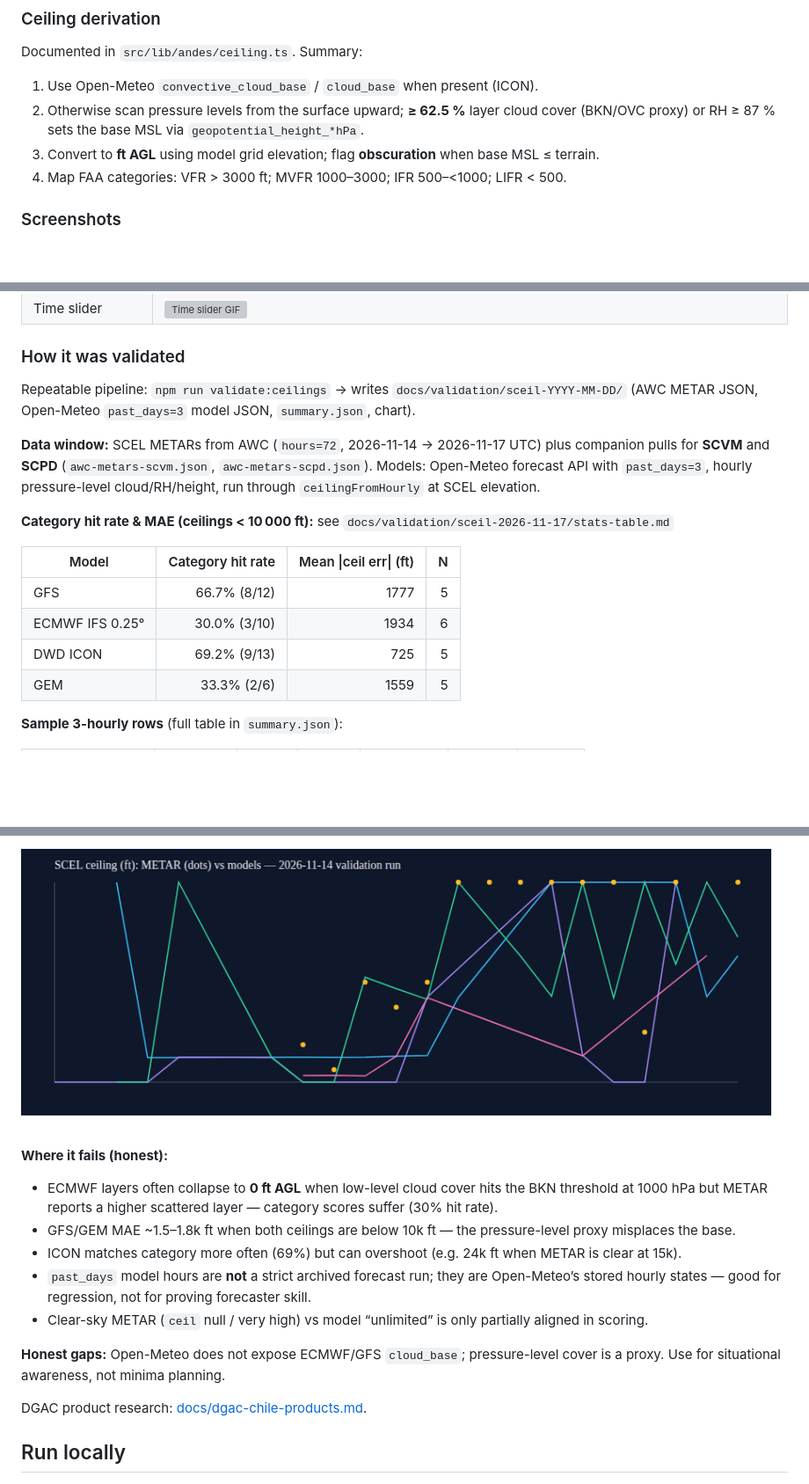
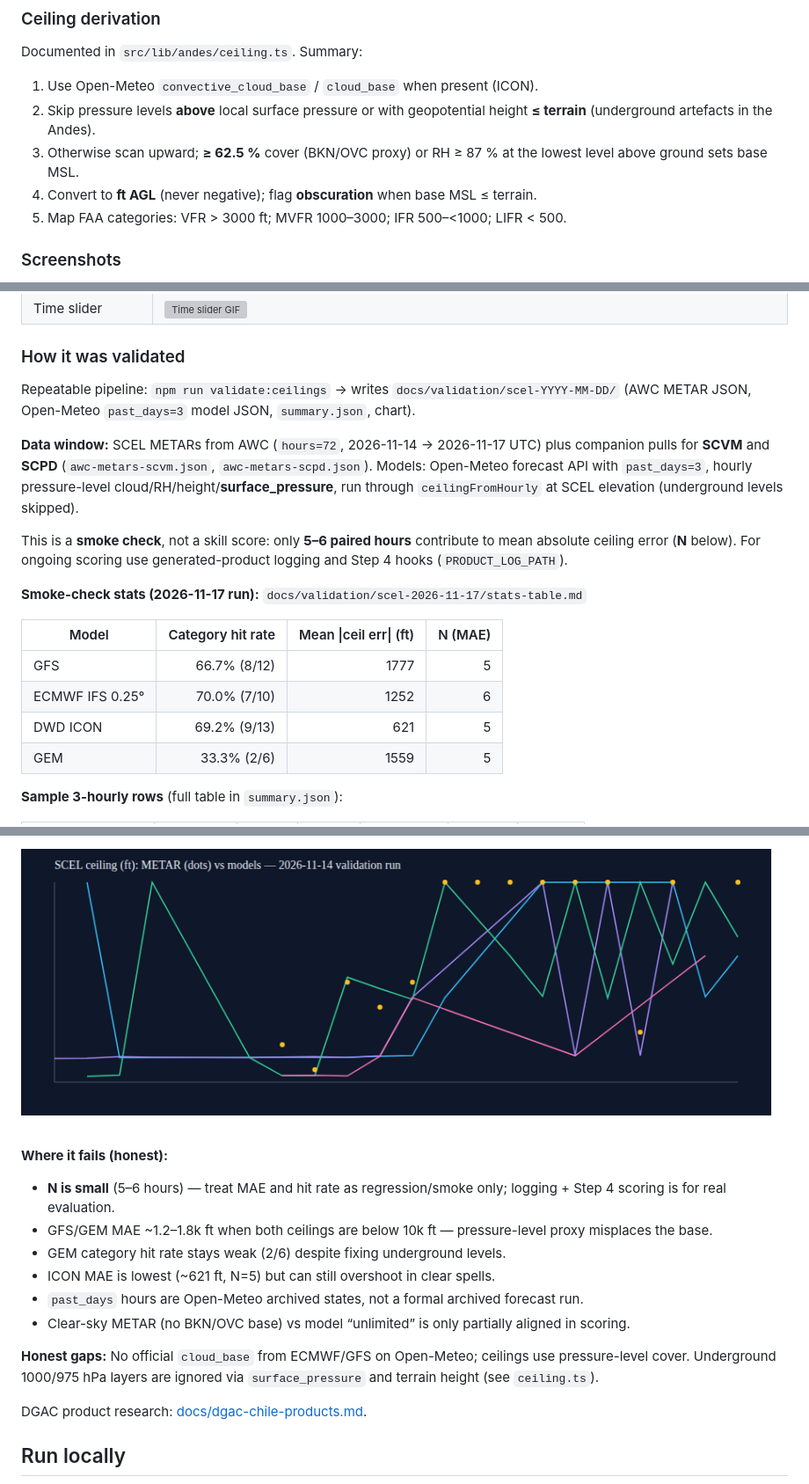
Before and after one commit to heavenly-tech/weather, a Markdown page: README.md, 3 parts joined by grey strips. Shown at 88% size. Rendered like a GitHub page; pictures changed too: docs/validation/sceil-2026-11-17/ceiling-comparison.png (deleted), docs/validation/scel-2026-11-17/ceiling-comparison.png (added); blank space fills up the shorter version; grey boxes are pictures that could not be loaded.

```diff
--- a/README.md
+++ b/README.md
@@ -19,9 +19,10 @@ Chile-first aviation briefing desk for METAR, TAF, GRAMET, GAMET, MeteoChile WRF
 Documented in `src/lib/andes/ceiling.ts`. Summary:
 
 1. Use Open-Meteo `convective_cloud_base` / `cloud_base` when present (ICON).
-2. Otherwise scan pressure levels from the surface upward; **≥ 62.5 %** layer cloud cover (BKN/OVC proxy) or RH ≥ 87 % sets the base MSL via `geopotential_height_*hPa`.
-3. Convert to **ft AGL** using model grid elevation; flag **obscuration** when base MSL ≤ terrain.
-4. Map FAA categories: VFR > 3000 ft; MVFR 1000–3000; IFR 500–<1000; LIFR < 500.
+2. Skip pressure levels **above** local surface pressure or with geopotential height **≤ terrain** (underground artefacts in the Andes).
+3. Otherwise scan upward; **≥ 62.5 %** cover (BKN/OVC proxy) or RH ≥ 87 % at the lowest level above ground sets base MSL.
+4. Convert to **ft AGL** (never negative); flag **obscuration** when base MSL ≤ terrain.
+5. Map FAA categories: VFR > 3000 ft; MVFR 1000–3000; IFR 500–<1000; LIFR < 500.
 
 ### Screenshots
 
@@ -36,17 +37,19 @@ Captured with Playwright on the running app (**no Cesium Ion token** — ellipso
 
 ### How it was validated
 
-Repeatable pipeline: `npm run validate:ceilings` → writes `docs/validation/sceil-YYYY-MM-DD/` (AWC METAR JSON, Open-Meteo `past_days=3` model JSON, `summary.json`, chart).
+Repeatable pipeline: `npm run validate:ceilings` → writes `docs/validation/scel-YYYY-MM-DD/` (AWC METAR JSON, Open-Meteo `past_days=3` model JSON, `summary.json`, chart).
 
-**Data window:** SCEL METARs from AWC (`hours=72`, 2026-11-14 → 2026-11-17 UTC) plus companion pulls for **SCVM** and **SCPD** (`awc-metars-scvm.json`, `awc-metars-scpd.json`). Models: Open-Meteo forecast API with `past_days=3`, hourly pressure-level cloud/RH/height, run through `ceilingFromHourly` at SCEL elevation.
+**Data window:** SCEL METARs from AWC (`hours=72`, 2026-11-14 → 2026-11-17 UTC) plus companion pulls for **SCVM** and **SCPD** (`awc-metars-scvm.json`, `awc-metars-scpd.json`). Models: Open-Meteo forecast API with `past_days=3`, hourly pressure-level cloud/RH/height/**surface_pressure**, run through `ceilingFromHourly` at SCEL elevation (underground levels skipped).
 
-**Category hit rate & MAE (ceilings &lt; 10 000 ft):** see `docs/validation/sceil-2026-11-17/stats-table.md`
+This is a **smoke check**, not a skill score: only **5–6 paired hours** contribute to mean absolute ceiling error (**N** below). For ongoing scoring use generated-product logging and Step 4 hooks (`PRODUCT_LOG_PATH`).
 
-| Model | Category hit rate | Mean \|ceil err\| (ft) | N |
+**Smoke-check stats (2026-11-17 run):** `docs/validation/scel-2026-11-17/stats-table.md`
+
+| Model | Category hit rate | Mean \|ceil err\| (ft) | N (MAE) |
 | --- | ---: | ---: | ---: |
 | GFS | 66.7% (8/12) | 1777 | 5 |
-| ECMWF IFS 0.25° | 30.0% (3/10) | 1934 | 6 |
-| DWD ICON | 69.2% (9/13) | 725 | 5 |
+| ECMWF IFS 0.25° | 70.0% (7/10) | 1252 | 6 |
+| DWD ICON | 69.2% (9/13) | 621 | 5 |
 | GEM | 33.3% (2/6) | 1559 | 5 |
 
 **Sample 3-hourly rows** (full table in `summary.json`):
@@ -60,15 +63,16 @@ Repeatable pipeline: `npm run validate:ceilings` → writes `docs/validation/sce
 
-![SCEL ceiling validation chart](/docs/validation/sceil-2026-11-17/ceiling-comparison.png)
+![SCEL ceiling validation chart](/docs/validation/scel-2026-11-17/ceiling-comparison.png)
 
 **Where it fails (honest):**
 
-- ECMWF layers often collapse to **0 ft AGL** when low-level cloud cover hits the BKN threshold at 1000 hPa but METAR reports a higher scattered layer — category scores suffer (30% hit rate).
-- GFS/GEM MAE ~1.5–1.8k ft when both ceilings are below 10k ft — the pressure-level proxy misplaces the base.
-- ICON matches category more often (69%) but can overshoot (e.g. 24k ft when METAR is clear at 15k).
-- `past_days` model hours are **not** a strict archived forecast run; they are Open-Meteo’s stored hourly states — good for regression, not for proving forecaster skill.
-- Clear-sky METAR (`ceil` null / very high) vs model “unlimited” is only partially aligned in scoring.
+- **N is small** (5–6 hours) — treat MAE and hit rate as regression/smoke only; logging + Step 4 scoring is for real evaluation.
+- GFS/GEM MAE ~1.2–1.8k ft when both ceilings are below 10k ft — pressure-level proxy misplaces the base.
+- GEM category hit rate stays weak (2/6) despite fixing underground levels.
+- ICON MAE is lowest (~621 ft, N=5) but can still overshoot in clear spells.
+- `past_days` hours are Open-Meteo archived states, not a formal archived forecast run.
+- Clear-sky METAR (no BKN/OVC base) vs model “unlimited” is only partially aligned in scoring.
 
-**Honest gaps:** Open-Meteo does not expose ECMWF/GFS `cloud_base`; pressure-level cover is a proxy. Use for situational awareness, not minima planning.
+**Honest gaps:** No official `cloud_base` from ECMWF/GFS on Open-Meteo; ceilings use pressure-level cover. Underground 1000/975 hPa layers are ignored via `surface_pressure` and terrain height (see `ceiling.ts`).
 
 DGAC product research: [docs/dgac-chile-products.md](docs/dgac-chile-products.md).
 
```
Also changed, not shown: other parts of README.md (+4 -4 lines), 26 other files.
